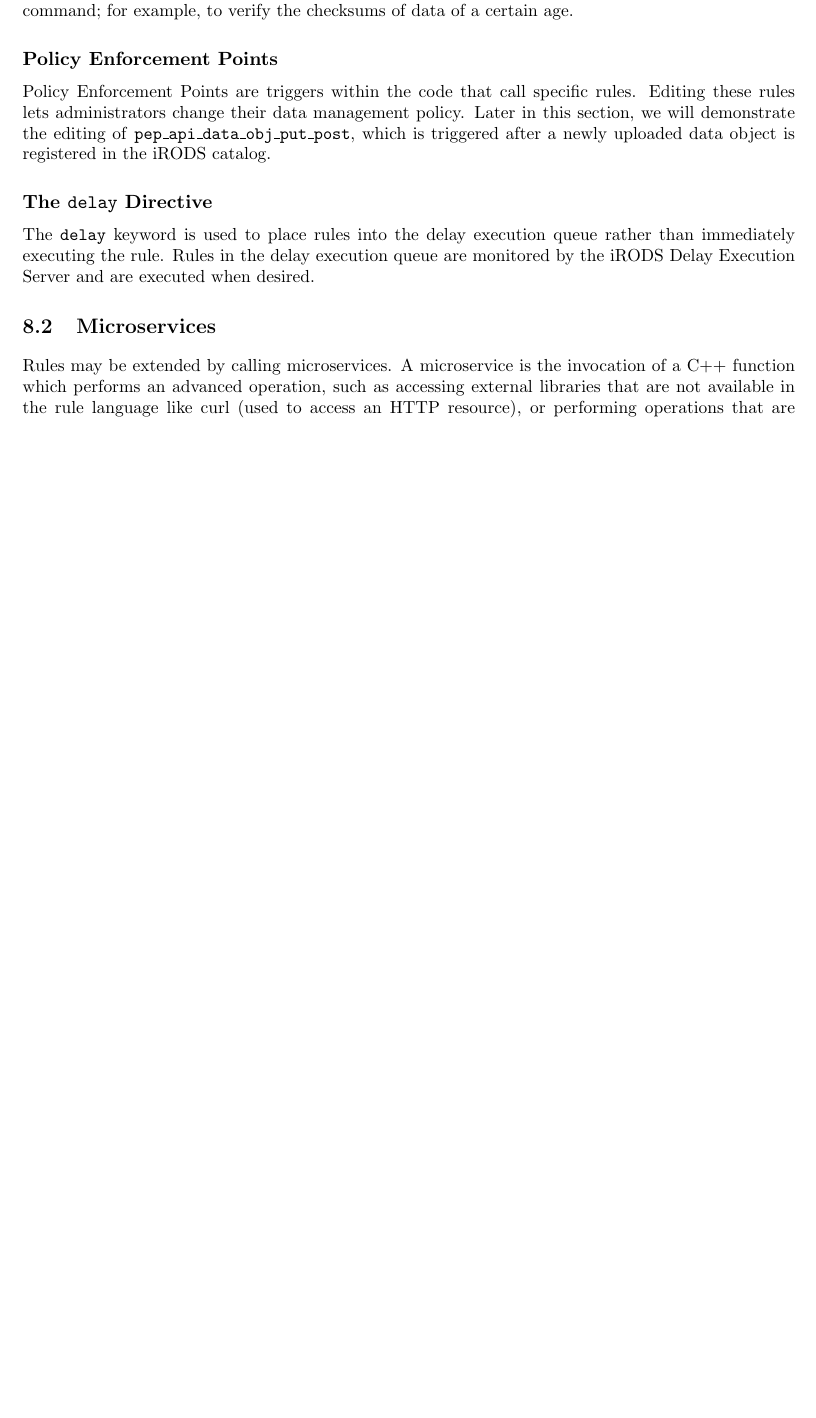
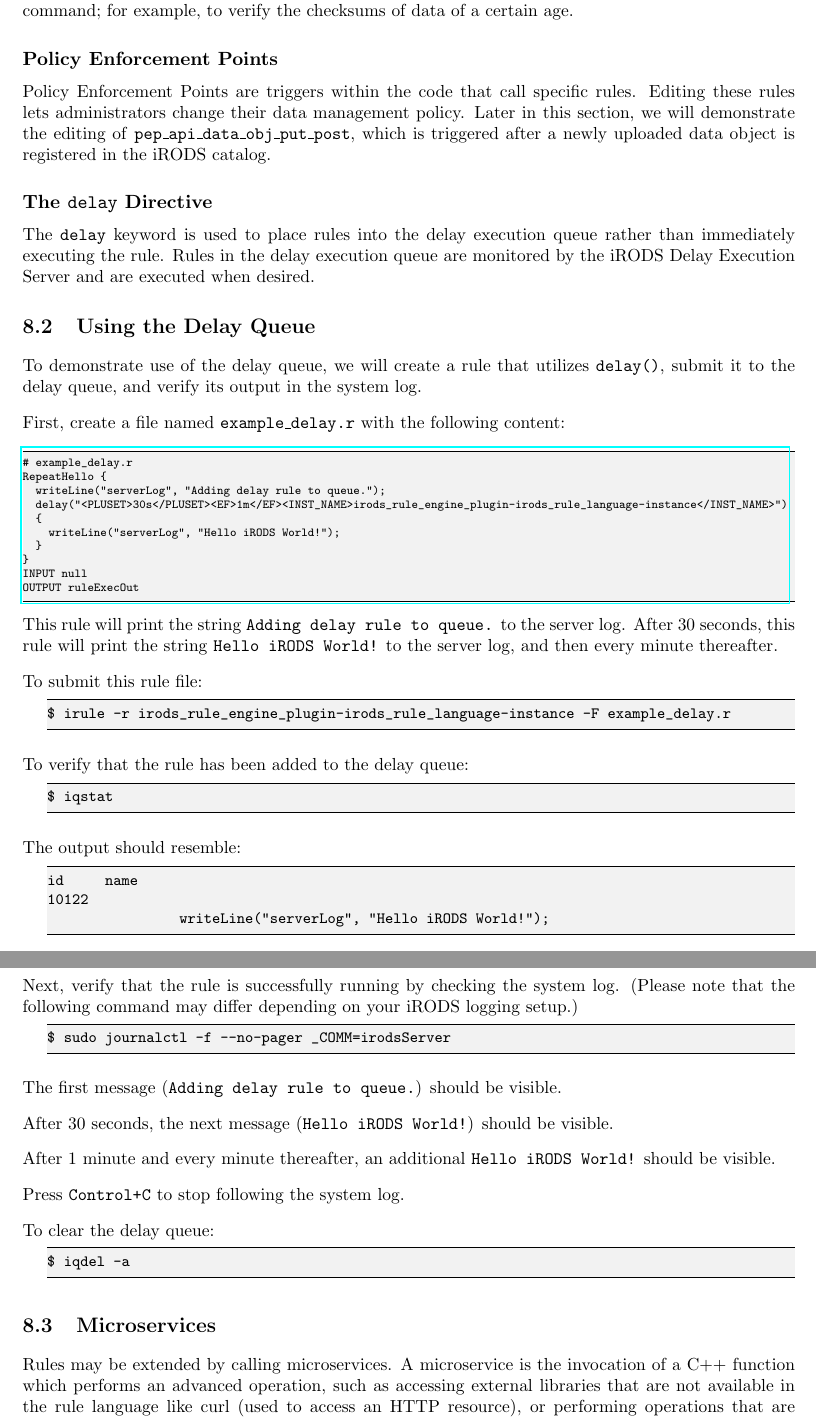
Before and after one commit to irods/irods_training, a LaTeX thesis (beginner/irods_beginner_training_2024.tex): part of page 43 of 49 before the commit and two parts of pages 43 and 44 of 50 after it, the two joined at a grey line, cut so that both start at the same text, the shorter picture padded with empty space. The pictures show the PDF file beginner/irods_beginner_training_2024.pdf that the author committed with the source.

Commit message:
[#14] Add delay queue demo

```diff
--- a/beginner/irods_beginner_training_2024.tex
+++ b/beginner/irods_beginner_training_2024.tex
@@ -1493,6 +1494,58 @@ Policy Enforcement Points are triggers within the code that call specific rules.
 
 The \texttt{delay} keyword is used to place rules into the delay execution queue rather than immediately executing the rule. Rules in the delay execution queue are monitored by the iRODS Delay Execution Server and are executed when desired.
 
+\section{Using the Delay Queue}
+
+To demonstrate use of the delay queue, we will create a rule that utilizes \texttt{delay()}, submit it to the delay queue, and verify its output in the system log.
+
+First, create a file named \texttt{example\_delay.r} with the following content:
+
+\begin{lrbox}{\exampleDelayRule}
+\lstinputlisting[basicstyle=\scriptsize\ttfamily]{example_delay.r}
+\end{lrbox}
+\href{https://raw.githubusercontent.com/irods/irods_training/ugm2024/beginner/example_delay.r}{\usebox{\exampleDelayRule}}
+
+This rule will print the string \texttt{Adding delay rule to queue.} to the server log. After 30 seconds, this rule will print the string \texttt{Hello iRODS World!} to the server log, and then every minute thereafter.
+
+To submit this rule file:
+
+\begin{lstlisting}
+$ irule -r irods_rule_engine_plugin-irods_rule_language-instance -F example_delay.r
+\end{lstlisting}
+
+To verify that the rule has been added to the delay queue:
+
+\begin{lstlisting}
+$ iqstat
+\end{lstlisting}
+
+The output should resemble:
+\begin{lstlisting}
+id     name
+10122
+                writeLine("serverLog", "Hello iRODS World!");
+\end{lstlisting}
+
+Next, verify that the rule is successfully running by checking the system log. (Please note that the following command may differ depending on your iRODS logging setup.)
+
+\begin{lstlisting}
+$ sudo journalctl -f --no-pager _COMM=irodsServer
+\end{lstlisting}
+
+The first message (\texttt{Adding delay rule to queue.}) should be visible.
+
+After 30 seconds, the next message (\texttt{Hello iRODS World!}) should be visible.
+
+After 1 minute and every minute thereafter, an additional \texttt{Hello iRODS World!} should be visible.
+
+Press \texttt{Control+C} to stop following the system log.
+
+To clear the delay queue:
+
+\begin{lstlisting}
+$ iqdel -a
+\end{lstlisting}
+
 \section{Microservices}
 
 Rules may be extended by calling microservices. A microservice is the invocation of a C++ function which performs an advanced operation, such as accessing external libraries that are not available in the rule language like curl (used to access an HTTP resource), or performing operations that are computationally intensive such as image processing. Examples of microservices may include metadata extraction, image analysis, or the validation and verification of data at rest.
```
Also changed, not shown: beginner/irods_beginner_training_2024.pdf, beginner/irods_beginner_training_2024.tex (2 more changed lines), 1 other file.
